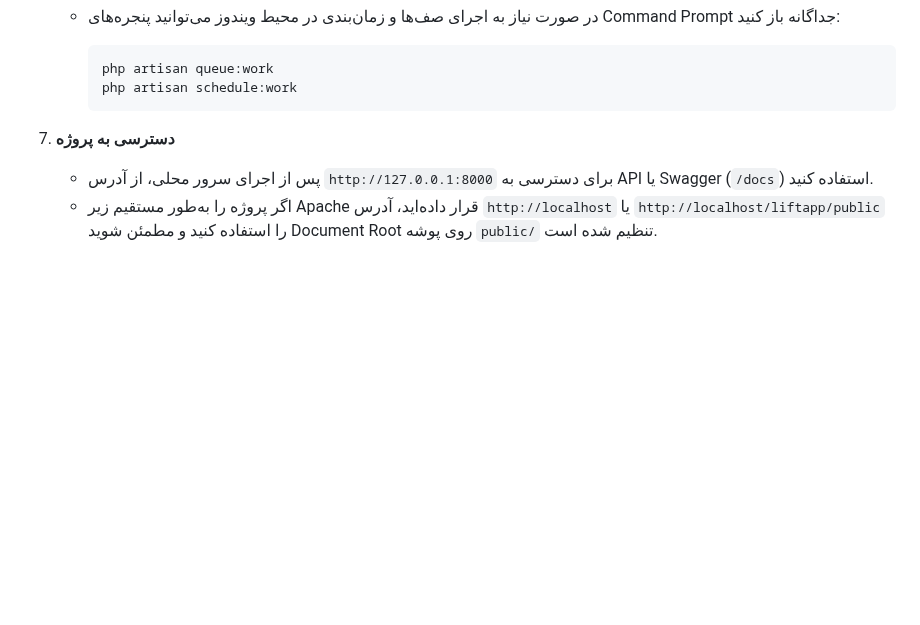
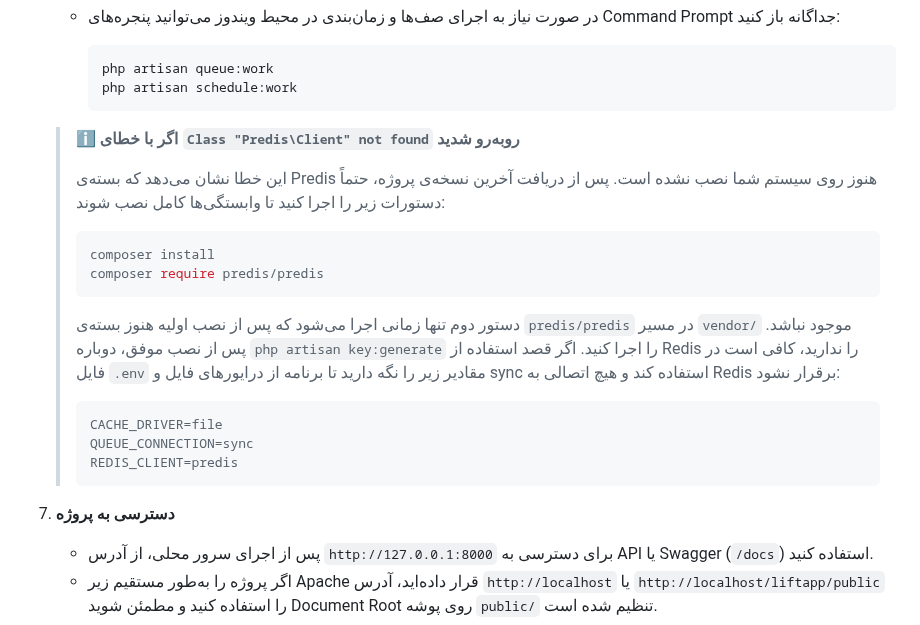
Before and after one commit to mehdifaghan/elevatorid, a Markdown page: README.md, the part around the change. Rendered like a GitHub page; blank space fills up the shorter version.

Commit message:
Document Predis installation troubleshooting

````diff
--- a/README.md
+++ b/README.md
@@ -62,6 +62,23 @@ php artisan serve
      php artisan queue:work
      php artisan schedule:work
      ```
+
+   > ℹ️ **اگر با خطای `Class "Predis\Client" not found` روبه‌رو شدید**
+   >
+   > این خطا نشان می‌دهد که بسته‌ی Predis هنوز روی سیستم شما نصب نشده است. پس از دریافت آخرین نسخه‌ی پروژه، حتماً دستورات زیر را اجرا کنید تا وابستگی‌ها کامل نصب شوند:
+   >
+   > ```powershell
+   > composer install
+   > composer require predis/predis
+   > ```
+   >
+   > دستور دوم تنها زمانی اجرا می‌شود که پس از نصب اولیه هنوز بسته‌ی `predis/predis` در مسیر `vendor/` موجود نباشد. پس از نصب موفق، دوباره `php artisan key:generate` را اجرا کنید. اگر قصد استفاده از Redis را ندارید، کافی است در فایل `.env` مقادیر زیر را نگه دارید تا برنامه از درایورهای فایل و sync استفاده کند و هیچ اتصالی به Redis برقرار نشود:
+   >
+   > ```dotenv
+   > CACHE_DRIVER=file
+   > QUEUE_CONNECTION=sync
+   > REDIS_CLIENT=predis
+   > ```
 
 7. **دسترسی به پروژه**
    - پس از اجرای سرور محلی، از آدرس `http://127.0.0.1:8000` برای دسترسی به API یا Swagger (`/docs`) استفاده کنید.
````
